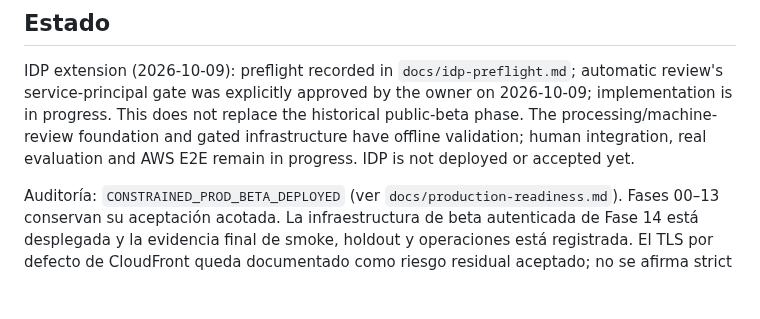
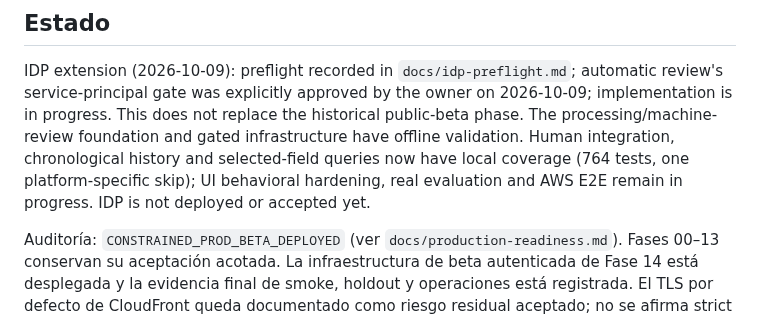
Before and after one commit to herrerogusano/LegalDesk, a Markdown page: MASTER_PLAN.md, the part around the change. Drawn GitHub-style; blank space fills up the shorter version.

Commit message:
docs(idp): record validated human-query checkpoint without claiming deployment

```diff
--- a/MASTER_PLAN.md
+++ b/MASTER_PLAN.md
@@ -105,8 +105,10 @@ IDP extension (2026-10-09): preflight recorded in `docs/idp-preflight.md`;
 automatic review's service-principal gate was explicitly approved by the owner
 on 2026-10-09; implementation is in progress. This does not replace the historical public-beta
 phase. The processing/machine-review foundation and gated infrastructure have
-offline validation; human integration, real evaluation and AWS E2E remain in
-progress. IDP is not deployed or accepted yet.
+offline validation. Human integration, chronological history and selected-field
+queries now have local coverage (764 tests, one platform-specific skip); UI
+behavioral hardening, real evaluation and AWS E2E remain in progress.
+IDP is not deployed or accepted yet.
 
 Auditoría: `CONSTRAINED_PROD_BETA_DEPLOYED` (ver
 `docs/production-readiness.md`). Fases 00–13 conservan su aceptación acotada.
```
